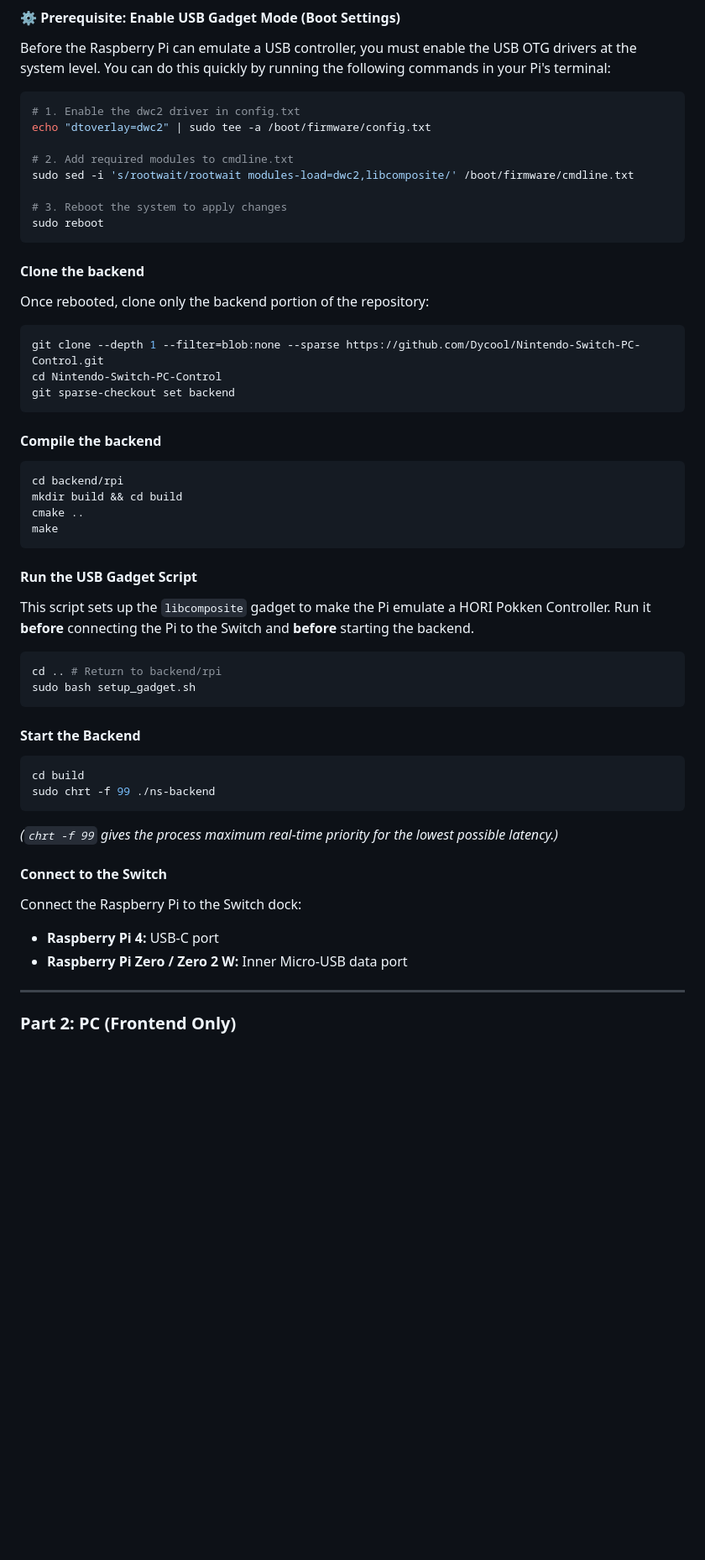
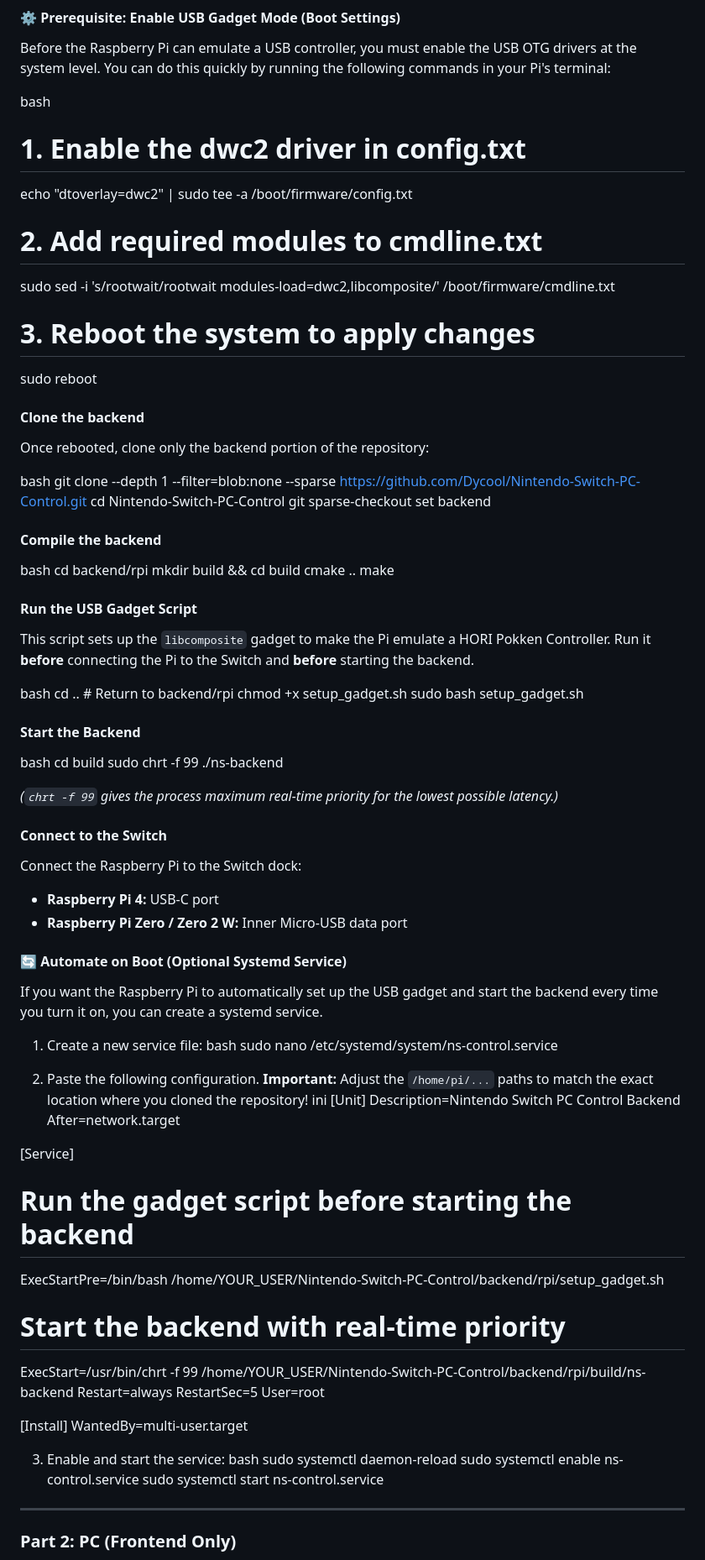
Before and after one commit to Dycool/NS-PC-Control, a Markdown page: README.md, the part around one of its changes. Shown at 84% size. Rendered like a GitHub page; blank space fills up the shorter version.

````diff
--- a/README.md
+++ b/README.md
@@ -16,7 +16,7 @@ This project was built from scratch in **C++** and uses **UDP** to guarantee the
 #### ⚙️ Prerequisite: Enable USB Gadget Mode (Boot Settings)
 Before the Raspberry Pi can emulate a USB controller, you must enable the USB OTG drivers at the system level. You can do this quickly by running the following commands in your Pi's terminal:
 
-```bash
+bash
 # 1. Enable the dwc2 driver in config.txt
 echo "dtoverlay=dwc2" | sudo tee -a /boot/firmware/config.txt
 
@@ -25,42 +25,43 @@ sudo sed -i 's/rootwait/rootwait modules-load=dwc2,libcomposite/' /boot/firmware
 
 # 3. Reboot the system to apply changes
 sudo reboot
-```
+
 
 #### Clone the backend
 
 Once rebooted, clone only the backend portion of the repository:
 
-```bash
+bash
 git clone --depth 1 --filter=blob:none --sparse https://github.com/Dycool/Nintendo-Switch-PC-Control.git
 cd Nintendo-Switch-PC-Control
 git sparse-checkout set backend
-```
+
 
 #### Compile the backend
 
-```bash
+bash
 cd backend/rpi
 mkdir build && cd build
 cmake ..
 make
-```
+
 
 #### Run the USB Gadget Script
 
 This script sets up the `libcomposite` gadget to make the Pi emulate a HORI Pokken Controller. Run it **before** connecting the Pi to the Switch and **before** starting the backend.
 
-```bash
+bash
 cd .. # Return to backend/rpi
+chmod +x setup_gadget.sh
 sudo bash setup_gadget.sh
-```
+
 
 #### Start the Backend
 
-```bash
+bash
 cd build
 sudo chrt -f 99 ./ns-backend
-```
+
 
 *(`chrt -f 99` gives the process maximum real-time priority for the lowest possible latency.)*
 
@@ -71,6 +72,41 @@ Connect the Raspberry Pi to the Switch dock:
 * **Raspberry Pi 4:** USB-C port
 * **Raspberry Pi Zero / Zero 2 W:** Inner Micro-USB data port
 
+#### 🔄 Automate on Boot (Optional Systemd Service)
+
+If you want the Raspberry Pi to automatically set up the USB gadget and start the backend every time you turn it on, you can create a systemd service.
+
+1. Create a new service file:
+bash
+sudo nano /etc/systemd/system/ns-control.service
+
+
+2. Paste the following configuration. **Important:** Adjust the `/home/pi/...` paths to match the exact location where you cloned the repository!
+ini
+[Unit]
+Description=Nintendo Switch PC Control Backend
+After=network.target
+
+[Service]
+# Run the gadget script before starting the backend
+ExecStartPre=/bin/bash /home/YOUR_USER/Nintendo-Switch-PC-Control/backend/rpi/setup_gadget.sh
+# Start the backend with real-time priority
+ExecStart=/usr/bin/chrt -f 99 /home/YOUR_USER/Nintendo-Switch-PC-Control/backend/rpi/build/ns-backend
+Restart=always
+RestartSec=5
+User=root
+
+[Install]
+WantedBy=multi-user.target
+
+
+3. Enable and start the service:
+bash
+sudo systemctl daemon-reload
+sudo systemctl enable ns-control.service
+sudo systemctl start ns-control.service
+
+
 ---
 
 ### Part 2: PC (Frontend Only)
````
Also changed, not shown: other parts of README.md (+18 -24 lines).
